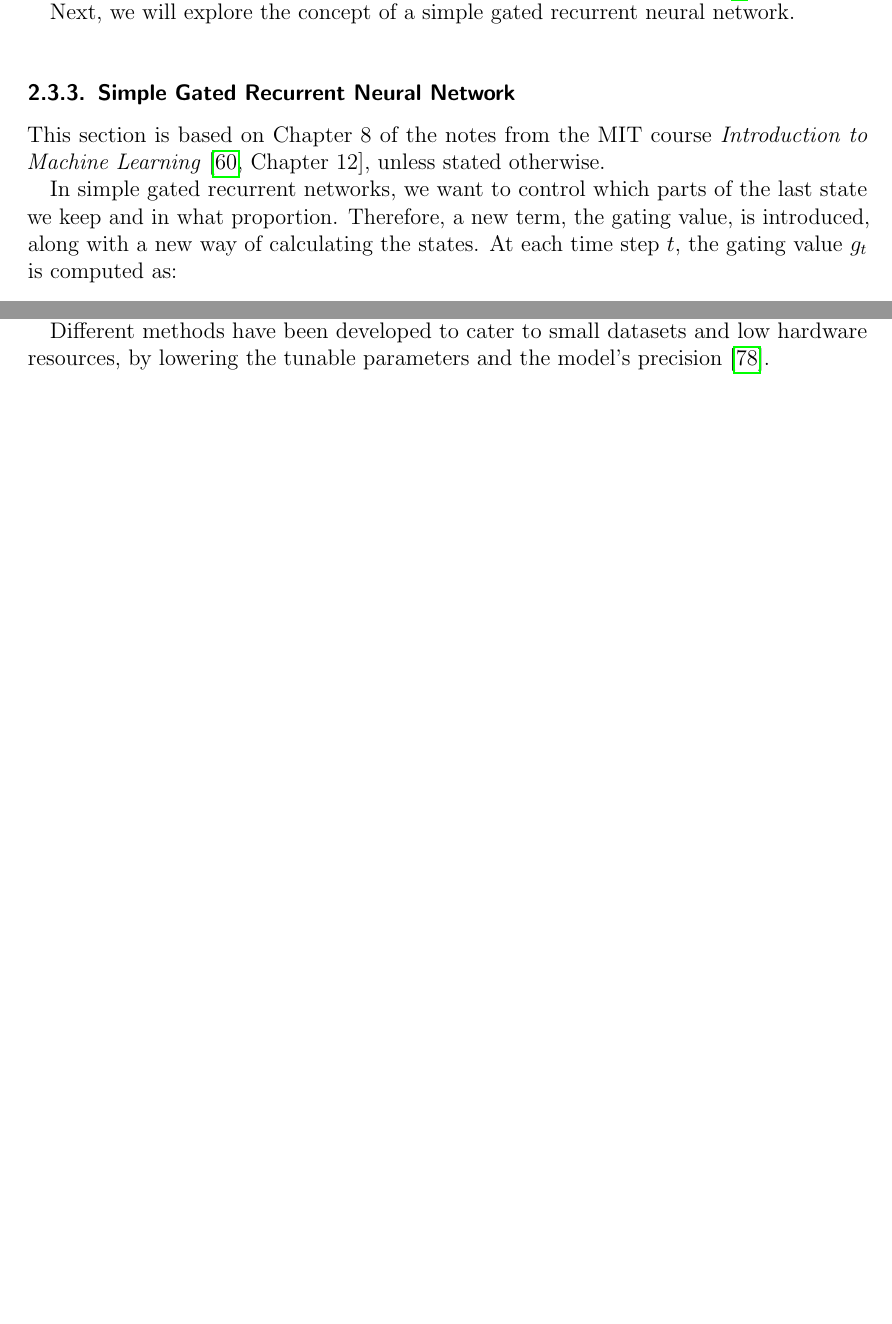
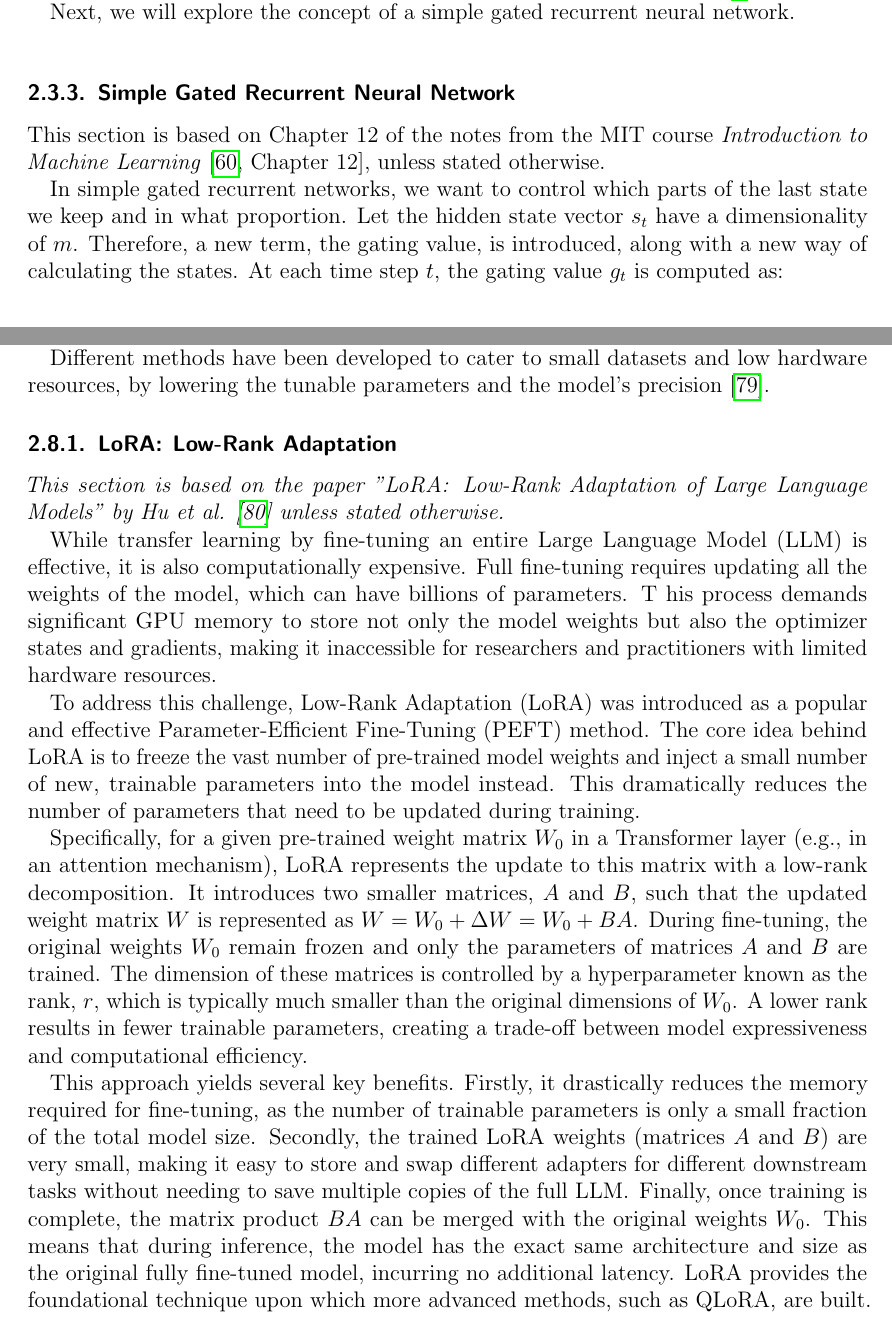
Before and after one commit to julioc-p/cross-lingual-transferability-thesis, a LaTeX thesis (thesis_writing/main.tex, which reads thesis_writing/chapters/02_theoretical_background.tex): two parts of pages 22 and 30 of 90 before the commit and two parts of pages 22 and 30 of 91 after it, joined at a grey line, cut so that both start at the same text, the shorter picture padded with empty space. Compiled offline with pdfLaTeX.

Commit message:
Lora introduced in theoretical background
Signed-off-by: julioc-p <14-10820@usb.ve>

```diff
--- a/thesis_writing/chapters/02_theoretical_background.tex
+++ b/thesis_writing/chapters/02_theoretical_background.tex
@@ -407,9 +408,9 @@
     \bigskip
 
     \subsubsection{Simple Gated Recurrent Neural Network}
-    This section is based on Chapter 8 of the notes from the MIT course \textit{Introduction to Machine Learning} \cite[Chapter 12]{MITx6.036}, unless stated otherwise.
+    This section is based on Chapter 12 of the notes from the MIT course \textit{Introduction to Machine Learning} \cite[Chapter 12]{MITx6.036}, unless stated otherwise.
 
-    In simple gated recurrent networks, we want to control which parts of the last state we keep and in what proportion. Therefore, a new term, the gating value, is introduced, along with a new way of calculating the states. At each time step \( t \), the gating value \( g_t \) is computed as:
+    In simple gated recurrent networks, we want to control which parts of the last state we keep and in what proportion. Let the hidden state vector \(s_t\) have a dimensionality of \(m\). Therefore, a new term, the gating value, is introduced, along with a new way of calculating the states. At each time step \( t \), the gating value \( g_t \) is computed as:
 
     \begin{equation}
     g_t = \sigma(W_{gx} x_t + W_{gs} s_{t-1}),
@@ -603,6 +604,24 @@
 
 Different methods have been developed to cater to small datasets and low hardware resources, by lowering the tunable parameters and the model's precision \cite{parthasarathy2024ultimate}.
 
+\subsubsection{LoRA: Low-Rank Adaptation}
+\textit{This section is based on the paper "LoRA: Low-Rank Adaptation of Large Language Models" by Hu et al. \cite{hu2021lora} unless stated otherwise.}
+
+While transfer learning by fine-tuning an entire Large Language Model (LLM) is effective, it is also computationally expensive.
+Full fine-tuning requires updating all the weights of the model, which can have billions of parameters. T
+his process demands significant GPU memory to store not only the model weights but also the optimizer states and gradients, making it inaccessible for researchers and practitioners with limited hardware resources.
+
+To address this challenge, Low-Rank Adaptation (LoRA) was introduced as a popular and effective Parameter-Efficient Fine-Tuning (PEFT) method.
+The core idea behind LoRA is to freeze the vast number of pre-trained model weights and inject a small number of new, trainable parameters into the model instead.
+This dramatically reduces the number of parameters that need to be updated during training.
+
+Specifically, for a given pre-trained weight matrix \(W_0\) in a Transformer layer (e.g., in an attention mechanism), LoRA represents the update to this matrix with a low-rank decomposition.
+It introduces two smaller matrices, \(A\) and \(B\), such that the updated weight matrix \(W\) is represented as \(W = W_0 + \Delta W = W_0 + BA\).
+During fine-tuning, the original weights \(W_0\) remain frozen and only the parameters of matrices \(A\) and \(B\) are trained.
+The dimension of these matrices is controlled by a hyperparameter known as the rank, \(r\), which is typically much smaller than the original dimensions of \(W_0\).
+A lower rank results in fewer trainable parameters, creating a trade-off between model expressiveness and computational efficiency.
+
+This approach yields several key benefits. Firstly, it drastically reduces the memory required for fine-tuning, as the number of trainable parameters is only a small fraction of the total model size. Secondly, the trained LoRA weights (matrices \(A\) and \(B\)) are very small, making it easy to store and swap different adapters for different downstream tasks without needing to save multiple copies of the full LLM. Finally, once training is complete, the matrix product \(BA\) can be merged with the original weights \(W_0\). This means that during inference, the model has the exact same architecture and size as the original fully fine-tuned model, incurring no additional latency. LoRA provides the foundational technique upon which more advanced methods, such as QLoRA, are built.
 \subsubsection{QLoRA: Quantized Low-Rank Adaptation}
 \textit{This section is based on the paper "QLoRA: Efficient Finetuning of Quantized LLMs" by Dettmers et al. \cite{dettmers2023qlora} unless stated otherwise.}
 
```
Also changed, not shown: thesis_writing/library/citations.bib (+10 -0 lines), thesis_writing/chapters/02_theoretical_background.tex (18 more changed lines).
